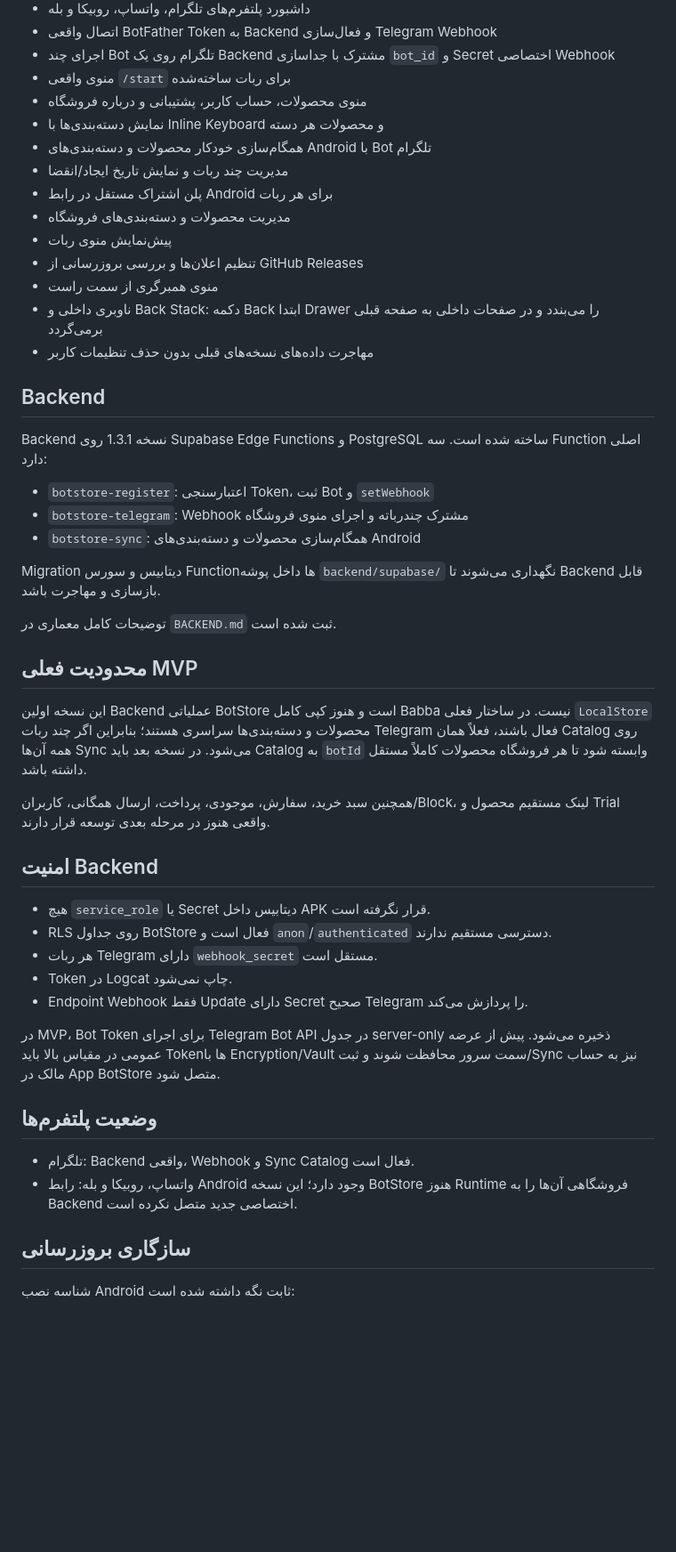
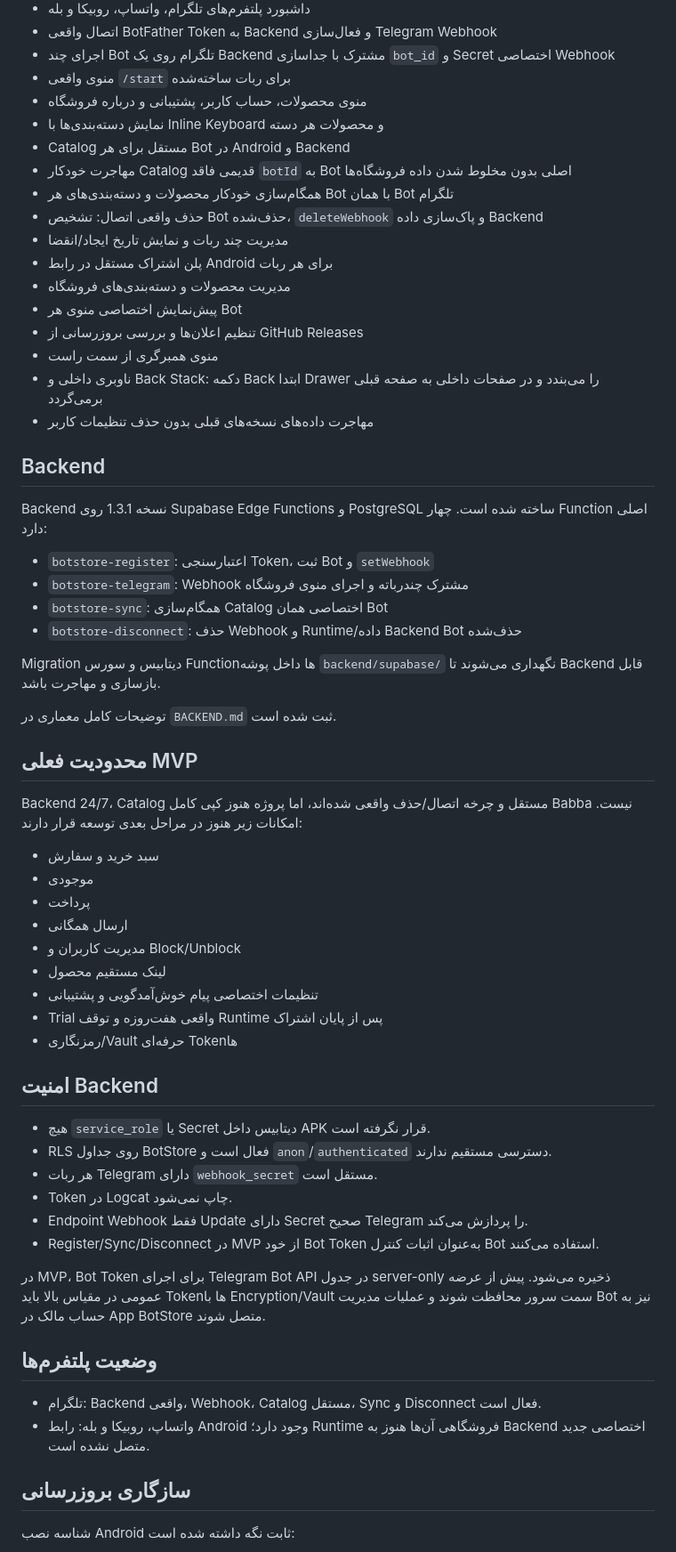
Before and after one commit to waxew/App-TelegramBotStore, a Markdown page: README.md, the part around one of its changes. Shown at 89% size. Rendered like a GitHub page; blank space fills up the shorter version.

Commit message:
Document per-bot catalogs and real disconnect lifecycle

```diff
--- a/README.md
+++ b/README.md
@@ -28,11 +29,14 @@
 - منوی واقعی `/start` برای ربات ساخته‌شده
 - منوی محصولات، حساب کاربر، پشتیبانی و درباره فروشگاه
 - نمایش دسته‌بندی‌ها با Inline Keyboard و محصولات هر دسته
-- همگام‌سازی خودکار محصولات و دسته‌بندی‌های Android با Bot تلگرام
+- Catalog مستقل برای هر Bot در Android و Backend
+- مهاجرت خودکار Catalog قدیمی فاقد `botId` به Bot اصلی بدون مخلوط شدن داده فروشگاه‌ها
+- همگام‌سازی خودکار محصولات و دسته‌بندی‌های هر Bot با همان Bot تلگرام
+- حذف واقعی اتصال: تشخیص Bot حذف‌شده، `deleteWebhook` و پاک‌سازی داده Backend
 - مدیریت چند ربات و نمایش تاریخ ایجاد/انقضا
 - پلن اشتراک مستقل در رابط Android برای هر ربات
 - مدیریت محصولات و دسته‌بندی‌های فروشگاه
-- پیش‌نمایش منوی ربات
+- پیش‌نمایش اختصاصی منوی هر Bot
 - تنظیم اعلان‌ها و بررسی بروزرسانی از GitHub Releases
 - منوی همبرگری از سمت راست
 - ناوبری داخلی و Back Stack: دکمه Back ابتدا Drawer را می‌بندد و در صفحات داخلی به صفحه قبلی برمی‌گردد
@@ -40,11 +44,12 @@
 
 ## Backend
 
-Backend نسخه 1.3.1 روی Supabase Edge Functions و PostgreSQL ساخته شده است. سه Function اصلی دارد:
+Backend نسخه 1.3.1 روی Supabase Edge Functions و PostgreSQL ساخته شده است. چهار Function اصلی دارد:
 
 - `botstore-register`: اعتبارسنجی Token، ثبت Bot و `setWebhook`
 - `botstore-telegram`: Webhook مشترک چندرباته و اجرای منوی فروشگاه
-- `botstore-sync`: همگام‌سازی محصولات و دسته‌بندی‌های Android
+- `botstore-sync`: همگام‌سازی Catalog اختصاصی همان Bot
+- `botstore-disconnect`: حذف Webhook و Runtime/داده Backend Bot حذف‌شده
 
 Migration دیتابیس و سورس Functionها داخل پوشه `backend/supabase/` نگهداری می‌شوند تا Backend قابل بازسازی و مهاجرت باشد.
 
@@ -52,9 +57,17 @@ Migration دیتابیس و سورس Functionها داخل پوشه `backend/sup
 
 ## محدودیت فعلی MVP
 
-این نسخه اولین Backend عملیاتی BotStore است و هنوز کپی کامل Babba نیست. در ساختار فعلی `LocalStore` محصولات و دسته‌بندی‌ها سراسری هستند؛ بنابراین اگر چند ربات Telegram فعال باشند، فعلاً همان Catalog روی همه آن‌ها Sync می‌شود. در نسخه بعد باید Catalog به `botId` وابسته شود تا هر فروشگاه محصولات کاملاً مستقل داشته باشد.
+Backend 24/7، Catalog مستقل و چرخه اتصال/حذف واقعی شده‌اند، اما پروژه هنوز کپی کامل Babba نیست. امکانات زیر هنوز در مراحل بعدی توسعه قرار دارند:
 
-همچنین سبد خرید، سفارش، موجودی، پرداخت، ارسال همگانی، کاربران/Block، لینک مستقیم محصول و Trial واقعی هنوز در مرحله بعدی توسعه قرار دارند.
+- سبد خرید و سفارش
+- موجودی
+- پرداخت
+- ارسال همگانی
+- مدیریت کاربران و Block/Unblock
+- لینک مستقیم محصول
+- تنظیمات اختصاصی پیام خوش‌آمدگویی و پشتیبانی
+- Trial واقعی هفت‌روزه و توقف Runtime پس از پایان اشتراک
+- رمزنگاری/Vault حرفه‌ای Tokenها
 
 ## امنیت Backend
 
@@ -63,13 +76,14 @@ Migration دیتابیس و سورس Functionها داخل پوشه `backend/sup
 - هر ربات Telegram دارای `webhook_secret` مستقل است.
 - Token در Logcat چاپ نمی‌شود.
 - Endpoint Webhook فقط Update دارای Secret صحیح Telegram را پردازش می‌کند.
+- Register/Sync/Disconnect در MVP از خود Bot Token به‌عنوان اثبات کنترل Bot استفاده می‌کنند.
 
-در MVP، Bot Token برای اجرای Telegram Bot API در جدول server-only ذخیره می‌شود. پیش از عرضه عمومی در مقیاس بالا باید Tokenها با Encryption/Vault سمت سرور محافظت شوند و ثبت/Sync نیز به حساب مالک در App BotStore متصل شود.
+در MVP، Bot Token برای اجرای Telegram Bot API در جدول server-only ذخیره می‌شود. پیش از عرضه عمومی در مقیاس بالا باید Tokenها با Encryption/Vault سمت سرور محافظت شوند و عملیات مدیریت Bot نیز به حساب مالک در App BotStore متصل شوند.
 
 ## وضعیت پلتفرم‌ها
 
-- تلگرام: Backend واقعی، Webhook و Sync Catalog فعال است.
-- واتساپ، روبیکا و بله: رابط Android وجود دارد؛ این نسخه BotStore هنوز Runtime فروشگاهی آن‌ها را به Backend اختصاصی جدید متصل نکرده است.
+- تلگرام: Backend واقعی، Webhook، Catalog مستقل، Sync و Disconnect فعال است.
+- واتساپ، روبیکا و بله: رابط Android وجود دارد؛ Runtime فروشگاهی آن‌ها هنوز به Backend اختصاصی جدید متصل نشده است.
 
 ## سازگاری بروزرسانی
 
```
Also changed, not shown: other parts of README.md (+2 -1 lines).
